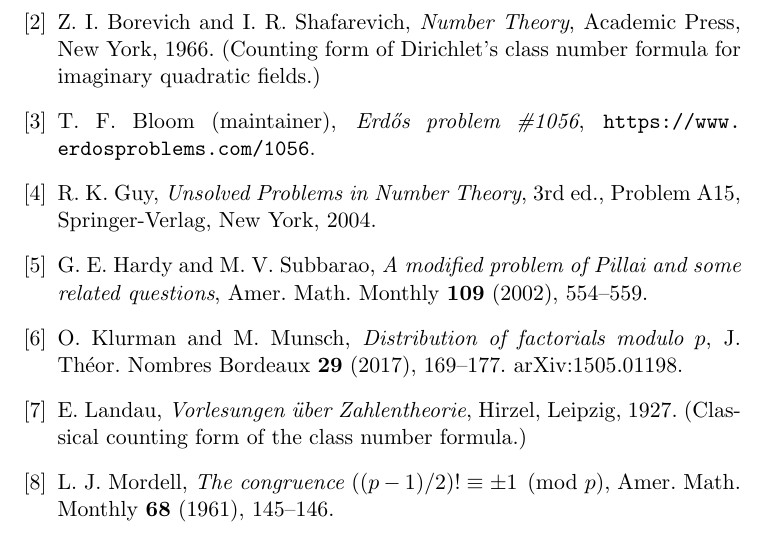
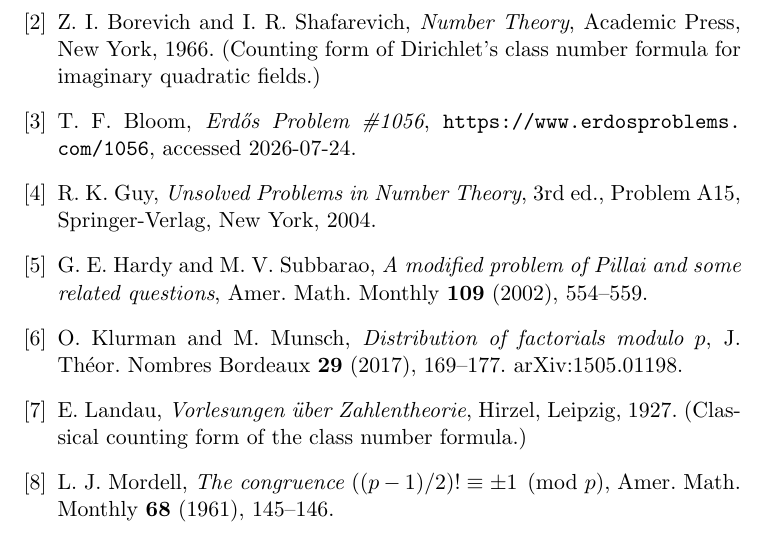
Before and after one commit to jeffhino/erdos-1056-pentads, a LaTeX paper (paper/pentad-criterion.tex): part of page 21 of 21, cut so that both start at the same text. Compiled offline with pdfLaTeX.

Commit message:
Cite erdosproblems.com in the site's recommended format
Co-Authored-By: Claude Opus 4.8 (1M context) <noreply@anthropic.com>

```diff
--- a/paper/pentad-criterion.tex
+++ b/paper/pentad-criterion.tex
@@ -1098,9 +1098,9 @@ Academic Press, New York, 1966. (Counting form of Dirichlet's class number
 formula for imaginary quadratic fields.)
 
 \bibitem{EP}
-T.~F.~Bloom (maintainer),
-\emph{Erd\H{o}s problem \#1056},
-\url{https://www.erdosproblems.com/1056}.
+T.~F.~Bloom,
+\emph{Erd\H{o}s Problem \#1056},
+\url{https://www.erdosproblems.com/1056}, accessed 2026-07-24.
 
 \bibitem{Guy}
 R.~K.~Guy,
```
Also changed, not shown: paper/pentad-criterion.pdf.
